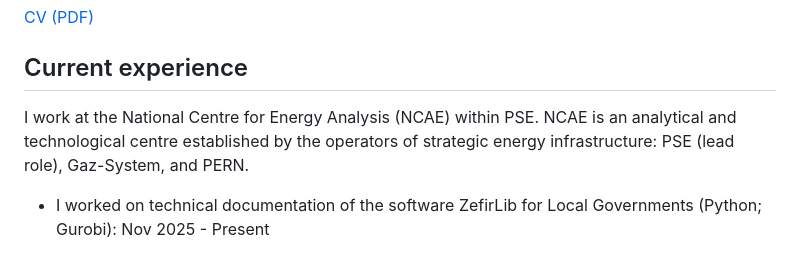
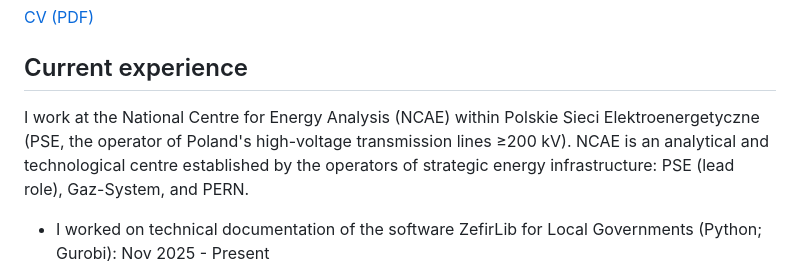
Before and after one commit to anuszka/anuszka.github.io, a Markdown page: index.md, the part around the change. Rendered like a GitHub page.

Commit message:
Clarify PSE abbreviation

```diff
--- a/index.md
+++ b/index.md
@@ -44,7 +44,7 @@ keywords:
 
 ## Current experience
 
-I work at the National Centre for Energy Analysis (NCAE) within PSE. NCAE is an analytical and technological centre established by the operators of strategic energy infrastructure: PSE (lead role), Gaz-System, and PERN.
+I work at the National Centre for Energy Analysis (NCAE) within Polskie Sieci Elektroenergetyczne (PSE, the operator of Poland's high-voltage transmission lines ≥200 kV). NCAE is an analytical and technological centre established by the operators of strategic energy infrastructure: PSE (lead role), Gaz-System, and PERN.
 
 - I worked on technical documentation of the software ZefirLib for Local Governments (Python; Gurobi): Nov 2025 - Present
 
```
